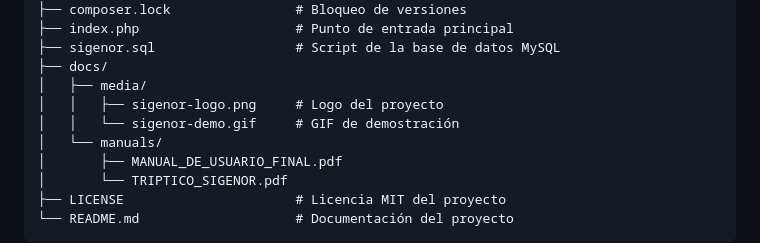
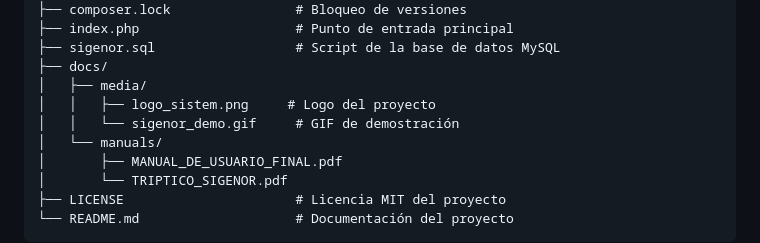
Before and after one commit to andrea-lopez-dev/sigenor, a Markdown page: README.md, the part around the change. Drawn GitHub-style.

```diff
--- a/README.md
+++ b/README.md
@@ -92,8 +92,8 @@
 ├── sigenor.sql                  # Script de la base de datos MySQL
 ├── docs/
 │   ├── media/
-│   │   ├── sigenor-logo.png     # Logo del proyecto
-│   │   └── sigenor-demo.gif     # GIF de demostración
+│   │   ├── logo_sistem.png     # Logo del proyecto
+│   │   └── sigenor_demo.gif     # GIF de demostración
 │   └── manuals/
 │       ├── MANUAL_DE_USUARIO_FINAL.pdf
 │       └── TRIPTICO_SIGENOR.pdf
```
